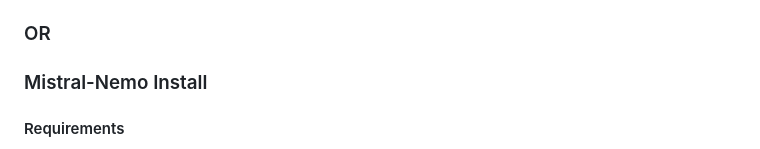
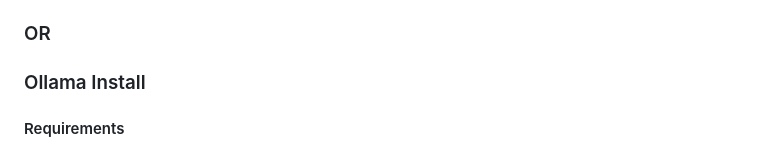
Before and after one commit to truemagic-coder/nemo-agent, a Markdown page: README.md, the part around the change. Rendered like a GitHub page.

```diff
--- a/README.md
+++ b/README.md
@@ -58,7 +58,7 @@ https://github.com/user-attachments/assets/51cf6ad1-196c-44ab-99ba-0035365f1bbd
 
 ### OR
 
-### Mistral-Nemo Install
+### Ollama Install
 
 #### Requirements
 * Python 3.9 or higher
```
